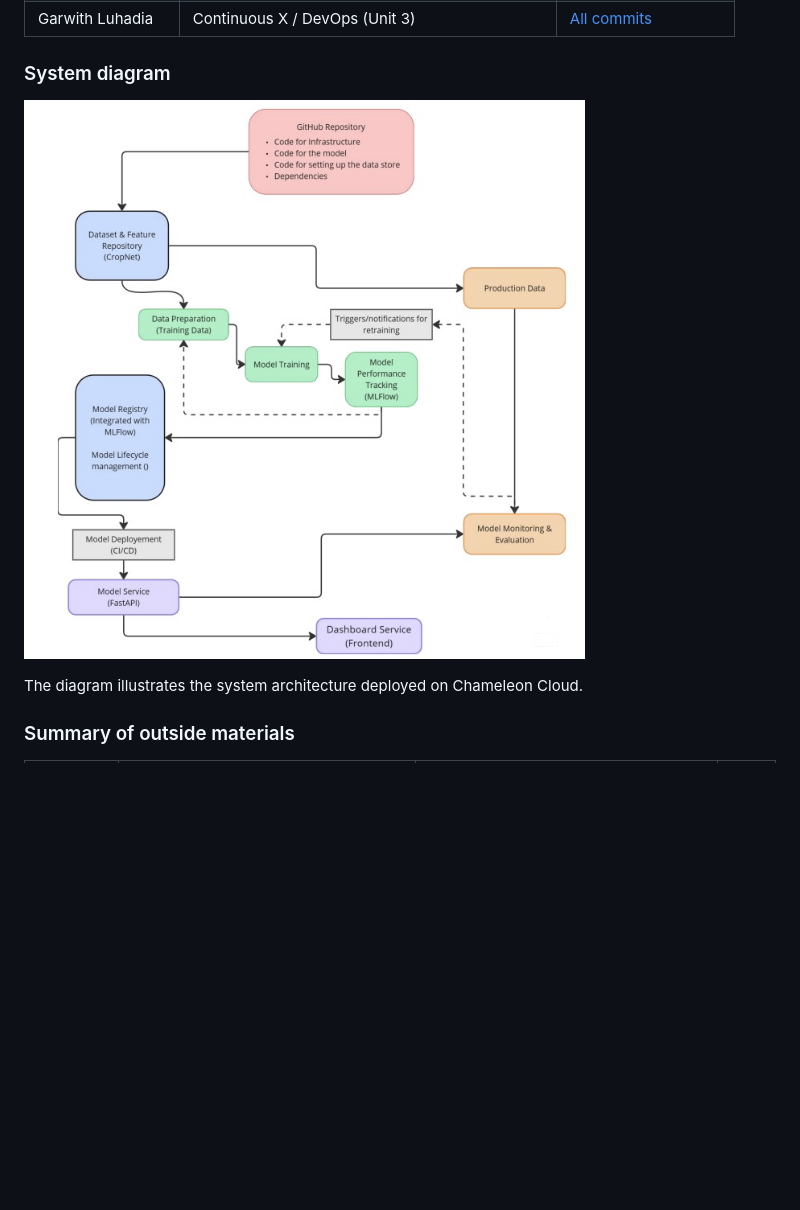
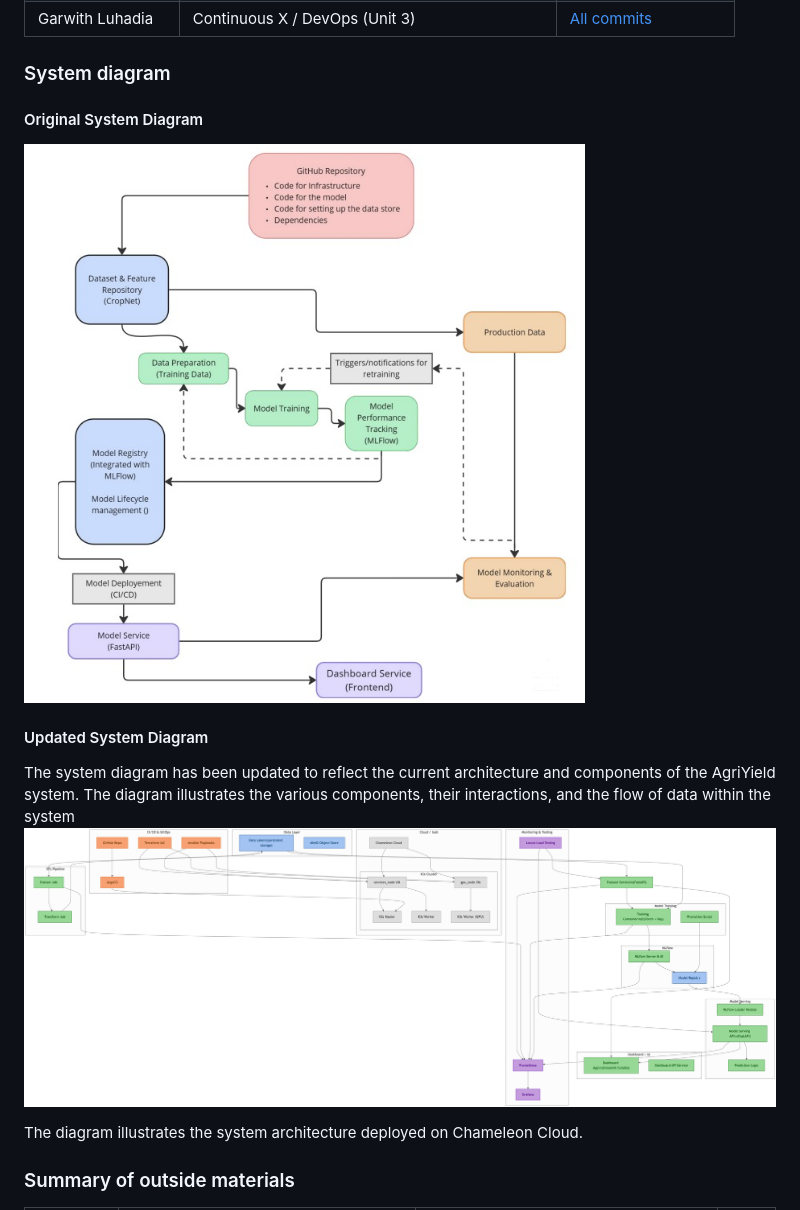
Before and after one commit to hurryingauto3/ece-gy-9183-mlops-project, a Markdown page: README.md, the part around the change. Rendered like a GitHub page; pictures changed too: sys_diag_updated.png (added); blank space fills up the shorter version.

Commit message:
updated system diagram

```diff
--- a/README.md
+++ b/README.md
@@ -32,8 +32,12 @@
 | Garwith Luhadia        | Continuous X / DevOps (Unit 3)                       |  [All commits](https://github.com/hurryingauto3/ece-gy-9183-mlops-project/commits/main?since=2025-02-01&until=2025-05-11&author=luhadiagarvit)|
 
 ### System diagram
+#### Original System Diagram
+![System Diagram Placeholder](sys_diag.jpeg)
 
-![System Diagram Placeholder](sys_diag.jpeg)
+#### Updated System Diagram
+The system diagram has been updated to reflect the current architecture and components of the AgriYield system. The diagram illustrates the various components, their interactions, and the flow of data within the system
+![System Diagram Placeholder](sys_diag_updated.png)
 
 The diagram illustrates the system architecture deployed on Chameleon Cloud.
 
```
